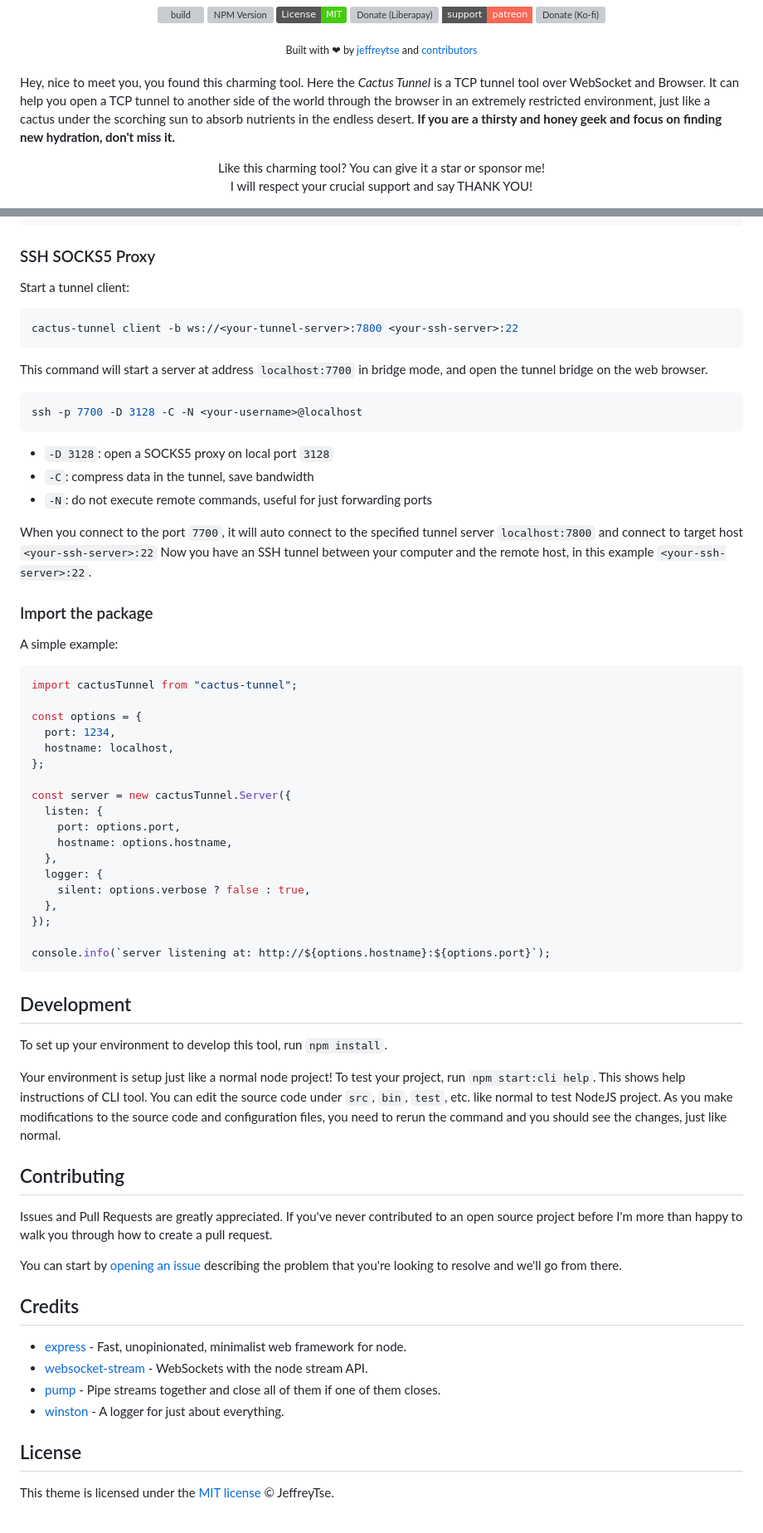
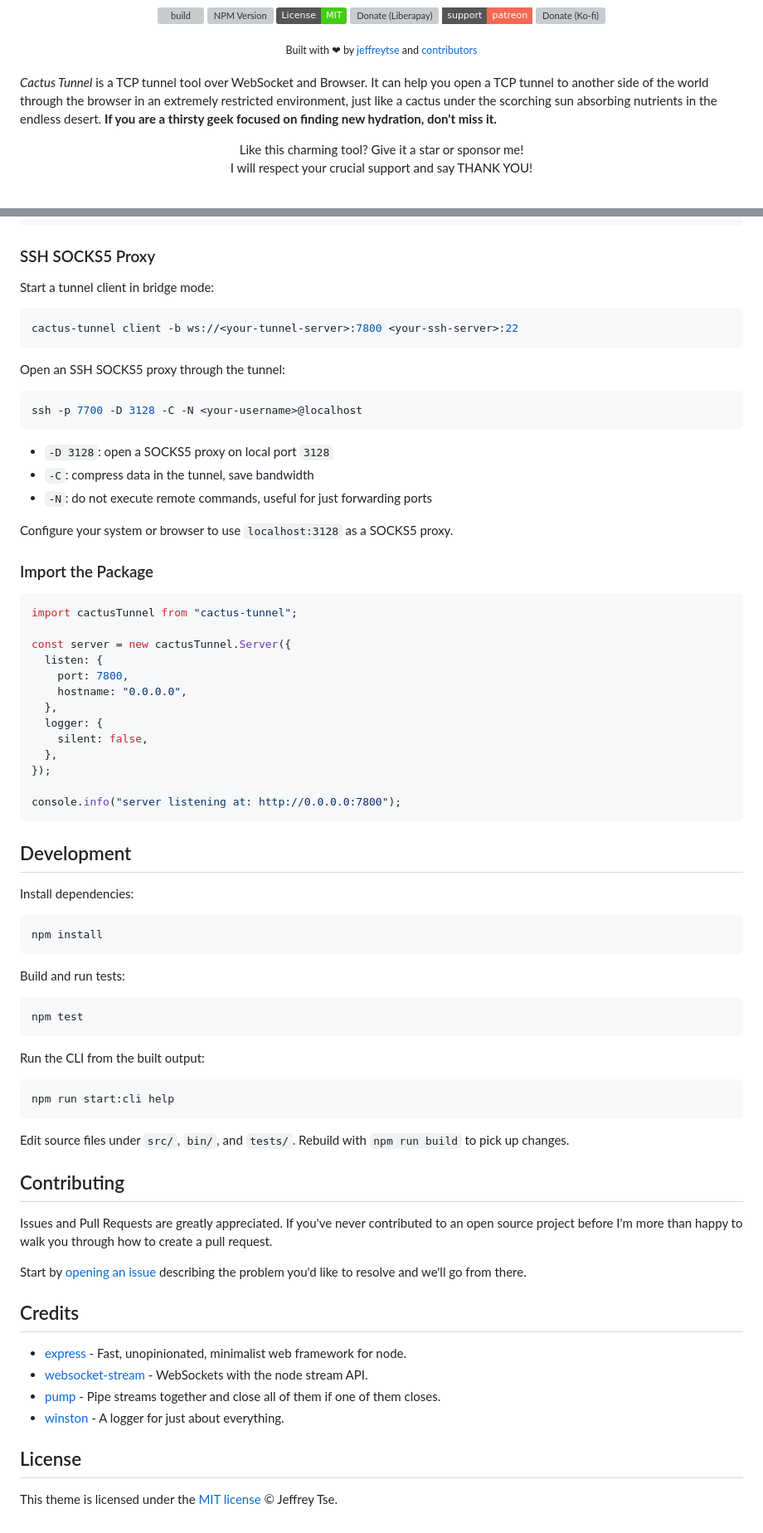
Before and after one commit to jeffreytse/cactus-tunnel, a Markdown page: README.md, 2 parts joined by grey strips. Shown: that part at 83% size. GitHub-like rendering; badges without logos; grey boxes are pictures that could not be loaded.

Commit message:
docs: update README.md

````diff
--- a/README.md
+++ b/README.md
@@ -54,15 +54,14 @@
 
 <br>
 
-Hey, nice to meet you, you found this charming tool. Here the _Cactus Tunnel_
-is a TCP tunnel tool over WebSocket and Browser. It can help you open a TCP
-tunnel to another side of the world through the browser in an extremely
-restricted environment, just like a cactus under the scorching sun to absorb
-nutrients in the endless desert. **If you are a thirsty and honey geek and
-focus on finding new hydration, don't miss it.**
+_Cactus Tunnel_ is a TCP tunnel tool over WebSocket and Browser. It can help
+you open a TCP tunnel to another side of the world through the browser in an
+extremely restricted environment, just like a cactus under the scorching sun
+absorbing nutrients in the endless desert. **If you are a thirsty geek focused
+on finding new hydration, don't miss it.**
 
 <p align="center">
-Like this charming tool? You can give it a star or sponsor me!<br>
+Like this charming tool? Give it a star or sponsor me!<br>
 I will respect your crucial support and say THANK YOU!
 </p>
 
@@ -195,14 +201,13 @@ $ curl http://localhost:7700/json/8.8.8.8 | jq
 
 ### SSH SOCKS5 Proxy
 
-Start a tunnel client:
+Start a tunnel client in bridge mode:
 
 ```sh
 cactus-tunnel client -b ws://<your-tunnel-server>:7800 <your-ssh-server>:22
 ```
 
-This command will start a server at address `localhost:7700` in bridge mode,
-and open the tunnel bridge on the web browser.
+Open an SSH SOCKS5 proxy through the tunnel:
 
 ```sh
 ssh -p 7700 -D 3128 -C -N <your-username>@localhost
@@ -212,55 +217,56 @@ ssh -p 7700 -D 3128 -C -N <your-username>@localhost
 - `-C`: compress data in the tunnel, save bandwidth
 - `-N`: do not execute remote commands, useful for just forwarding ports
 
-When you connect to the port `7700`, it will auto connect to the specified
-tunnel server `localhost:7800` and connect to target host `<your-ssh-server>:22`
-Now you have an SSH tunnel between your computer and the remote host, in
-this example `<your-ssh-server>:22`.
+Configure your system or browser to use `localhost:3128` as a SOCKS5 proxy.
 
-### Import the package
-
-A simple example:
+### Import the Package
 
 ```js
 import cactusTunnel from "cactus-tunnel";
 
-const options = {
-  port: 1234,
-  hostname: localhost,
-};
-
 const server = new cactusTunnel.Server({
   listen: {
-    port: options.port,
-    hostname: options.hostname,
+    port: 7800,
+    hostname: "0.0.0.0",
   },
   logger: {
-    silent: options.verbose ? false : true,
+    silent: false,
   },
 });
 
-console.info(`server listening at: http://${options.hostname}:${options.port}`);
+console.info("server listening at: http://0.0.0.0:7800");
 ```
 
 ## Development
 
-To set up your environment to develop this tool, run `npm install`.
+Install dependencies:
 
-Your environment is setup just like a normal node project! To test your
-project, run `npm start:cli help`. This shows help instructions of CLI
-tool. You can edit the source code under `src`, `bin`, `test`, etc. like
-normal to test NodeJS project. As you make modifications to the source
-code and configuration files, you need to rerun the command and you
-should see the changes, just like normal.
+```sh
+npm install
+```
+
+Build and run tests:
+
+```sh
+npm test
+```
+
+Run the CLI from the built output:
+
+```sh
+npm run start:cli help
+```
+
+Edit source files under `src/`, `bin/`, and `tests/`. Rebuild with `npm run build` to pick up changes.
 
 ## Contributing
 
-Issues and Pull Requests are greatly appreciated. If you've never
-contributed to an open source project before I'm more than happy to walk
-you through how to create a pull request.
+Issues and Pull Requests are greatly appreciated. If you've never contributed
+to an open source project before I'm more than happy to walk you through how
+to create a pull request.
 
-You can start by [opening an issue](https://github.com/jeffreytse/cactus-tunnel/issues/new)
-describing the problem that you're looking to resolve and we'll go from there.
+Start by [opening an issue](https://github.com/jeffreytse/cactus-tunnel/issues/new)
+describing the problem you'd like to resolve and we'll go from there.
 
 ## Credits
 
@@ -271,6 +277,6 @@ describing the problem that you're looking to resolve and we'll go from there.
 
 ## License
 
-This theme is licensed under the [MIT license](https://opensource.org/licenses/mit-license.php) © JeffreyTse.
+This theme is licensed under the [MIT license](https://opensource.org/licenses/mit-license.php) © Jeffrey Tse.
 
 <!-- External links -->
````
Also changed, not shown: other parts of README.md (+31 -24 lines), docs/bridge-mode-webui.png (added).
